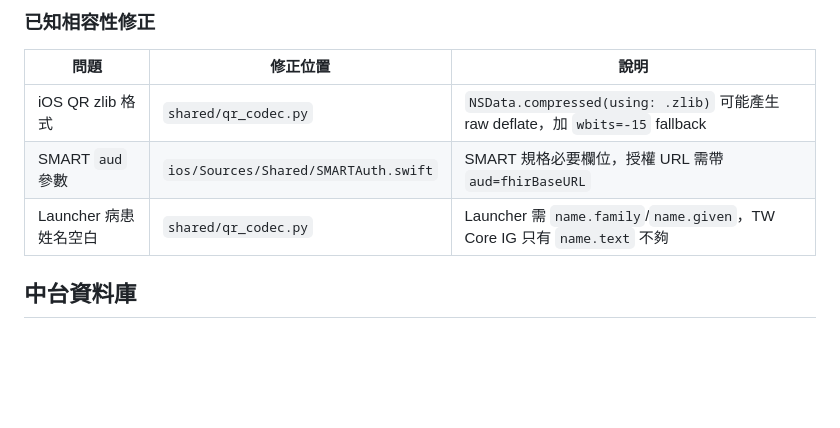
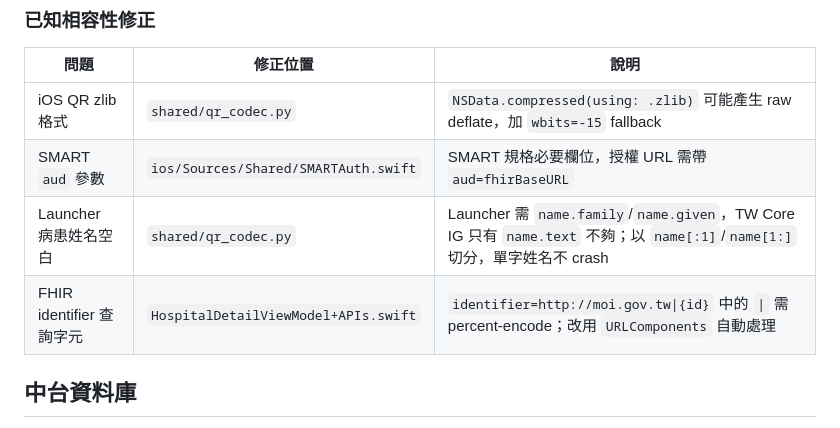
Before and after one commit to shinrenpan/FHIRpass, a Markdown page: CLAUDE.md, the part around the change. Drawn GitHub-style; blank space fills up the shorter version.

Commit message:
docs: 補充 CLAUDE.md 相容性修正表（單字姓名 + URL encode）
Co-Authored-By: Claude Sonnet 4.6 <noreply@anthropic.com>

```diff
--- a/CLAUDE.md
+++ b/CLAUDE.md
@@ -117,7 +117,8 @@ sim = [3,"","","AUTO",0,0,0,"","","","","","","",0,1,""]
 |------|---------|------|
 | iOS QR zlib 格式 | `shared/qr_codec.py` | `NSData.compressed(using: .zlib)` 可能產生 raw deflate，加 `wbits=-15` fallback |
 | SMART `aud` 參數 | `ios/Sources/Shared/SMARTAuth.swift` | SMART 規格必要欄位，授權 URL 需帶 `aud=fhirBaseURL` |
-| Launcher 病患姓名空白 | `shared/qr_codec.py` | Launcher 需 `name.family`/`name.given`，TW Core IG 只有 `name.text` 不夠 |
+| Launcher 病患姓名空白 | `shared/qr_codec.py` | Launcher 需 `name.family`/`name.given`，TW Core IG 只有 `name.text` 不夠；以 `name[:1]`/`name[1:]` 切分，單字姓名不 crash |
+| FHIR identifier 查詢字元 | `HospitalDetailViewModel+APIs.swift` | `identifier=http://moi.gov.tw\|{id}` 中的 `\|` 需 percent-encode；改用 `URLComponents` 自動處理 |
 
 ## 中台資料庫
 SQLite（MVP），只存醫院路由表，**不存任何個資**。
```
